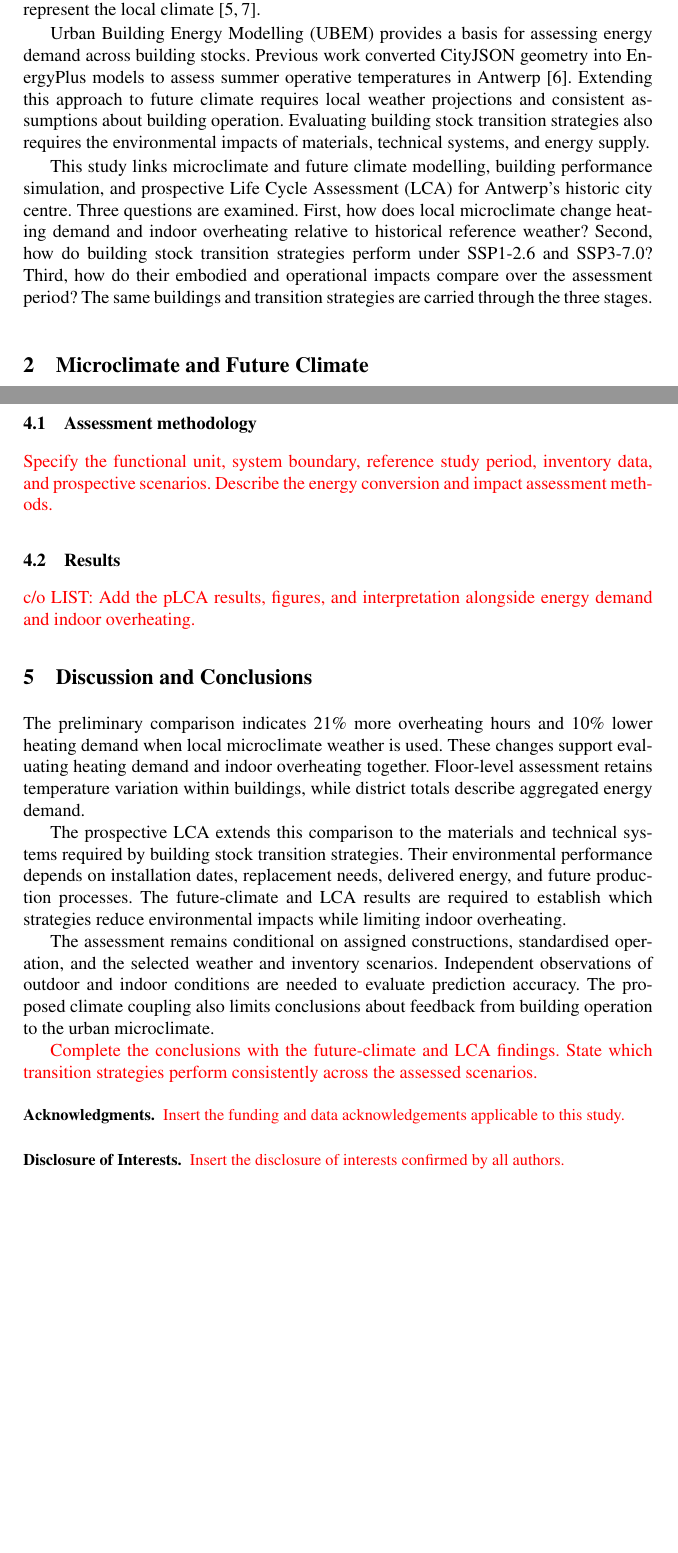
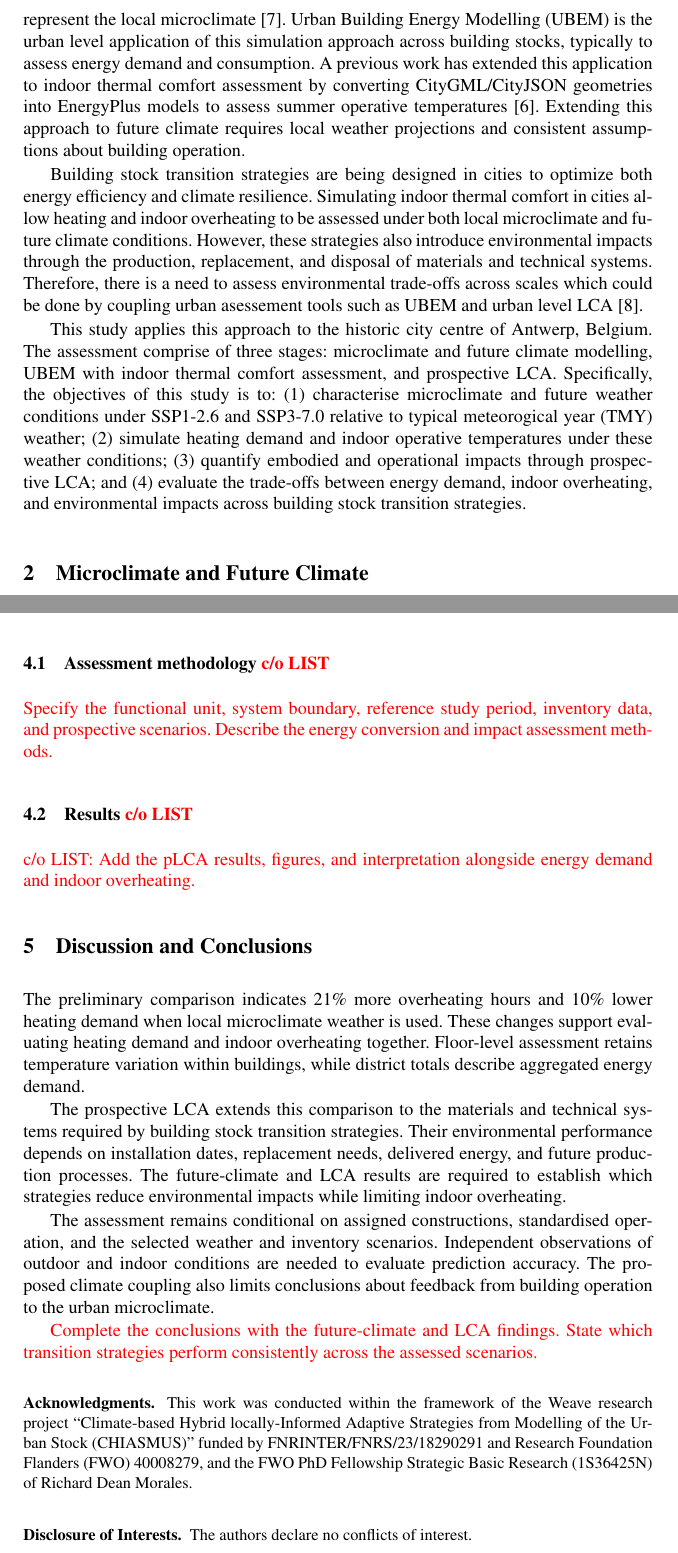
Before and after one commit to PalaDean/2027-ibpc-ubemlca, a LaTeX thesis (main.tex): two parts of pages 2 and 5 of 6, joined at a grey line, cut so that both start at the same text, the shorter picture padded with empty space. Compiled offline with pdfLaTeX.

Commit message:
update introduction

```diff
--- a/main.tex
+++ b/main.tex
@@ -37,15 +37,11 @@ Urban microclimate and climate change affect both energy demand and indoor overh
 
 \section{Introduction}
 
-Climate change and the Urban Heat Island (UHI) effect influence the outdoor conditions experienced by urban buildings. These conditions affect heat transfer through the building envelope and the potential for heat removal by ventilation. Assessing indoor overheating requires dynamic building performance simulation with weather data that represent the local climate~\cite{Ma2023Toolchain,Morales2025Review}.
+Climate change and the UHI effect influence the outdoor conditions experienced by urban buildings. These conditions affect heat transfer through the building envelope and dictates the thermal behaviour of the building stock. Indoor thermal comfort in cities can be assessed using dynamic building performance simulation with weather data that represent the local microclimate~\cite{Morales2025Review}. Urban Building Energy Modelling (UBEM) is the urban level application of this simulation approach across building stocks, typically to assess energy demand and consumption. A previous work has extended this application to indoor thermal comfort assessment by converting CityGML/CityJSON geometries into EnergyPlus models to assess summer operative temperatures~\cite{Morales2025CityJSON}. Extending this approach to future climate requires local weather projections and consistent assumptions about building operation.
 
-Urban Building Energy Modelling (UBEM) provides a basis for assessing energy demand across building stocks. Previous work converted CityJSON geometry into EnergyPlus models to assess summer operative temperatures in Antwerp~\cite{Morales2025CityJSON}. Extending this approach to future climate requires local weather projections and consistent assumptions about building operation. Evaluating building stock transition strategies also requires the environmental impacts of materials, technical systems, and energy supply.
+Building stock transition strategies are being designed in cities to optimize both energy efficiency and climate resilience. Simulating indoor thermal comfort in cities allow heating and indoor overheating to be assessed under both local microclimate and future climate conditions. However, these strategies also introduce environmental impacts through the production, replacement, and disposal of materials and technical systems. Therefore, there is a need to assess environmental trade-offs across scales which could be done by coupling urban asessement tools such as UBEM and urban level LCA~\cite{PichardoVelazquez2026}.
 
-This study links microclimate and future climate modelling, building performance simulation, and prospective Life Cycle Assessment (LCA) for Antwerp's historic city centre. Three questions are examined. First, how does local microclimate change heating demand and indoor overheating relative to historical reference weather? Second, how do building stock transition strategies perform under SSP1-2.6 and SSP3-7.0? Third, how do their embodied and operational impacts compare over the assessment period? The same buildings and transition strategies are carried through the three stages.
-
-% Draft status: the two preliminary percentages originate in the supplied abstract.
-% The climate and LCA methods below are proposed text for technical review.
-% Building model assumptions follow the journal draft where specified.
+This study applies this approach to the historic city centre of Antwerp, Belgium. The assessment comprise of three stages: microclimate and future climate modelling, UBEM with indoor thermal comfort assessment, and prospective LCA. Specifically, the objectives of this study is to: (1) characterise microclimate and future weather conditions under SSP1-2.6 and SSP3-7.0 relative to typical meteorogical year (TMY) weather; (2) simulate heating demand and indoor operative temperatures under these weather conditions; (3) quantify embodied and operational impacts through prospective LCA; and (4) evaluate the trade-offs between energy demand, indoor overheating, and environmental impacts across building stock transition strategies.
 
 \section{Microclimate and Future Climate}
 \label{sec:climate}
@@ -121,11 +117,11 @@ The future comparisons retain the same buildings under SSP1-2.6 and SSP3-7.0. Th
 % LIST: Expand this section and provide the pLCA methodology, results, and figures.
 Coupling urban building simulations with urban LCA is necessary to assess environmental trade-offs across scales ~\cite{PichardoVelazquez2026}. The prospective LCA (pLCA) used the consistent building model inputs and assumptions as the physics-based simulations described in Section~\ref{sec:buildings}. Also, the simulated energy demand was used to derive operational energy inputs for pLCA.
 
-\subsection{Assessment methodology}
+\subsection{Assessment methodology \TODO{c/o LIST}}
 
 \TODO{Specify the functional unit, system boundary, reference study period, inventory data, and prospective scenarios. Describe the energy conversion and impact assessment methods.}
 
-\subsection{Results}
+\subsection{Results \TODO{c/o LIST}}
 
 \TODO{c/o LIST: Add the pLCA results, figures, and interpretation alongside energy demand and indoor overheating.}
 
@@ -141,10 +137,10 @@ The assessment remains conditional on assigned constructions, standardised opera
 
 \begin{credits}
 \subsubsection{\ackname}
-\TODO{Insert the funding and data acknowledgements applicable to this study.}
+This work was conducted within the framework of the Weave research project “Climate-based Hybrid locally-Informed Adaptive Strategies from Modelling of the Urban Stock (CHIASMUS)” funded by FNRINTER/FNRS/23/18290291 and Research Foundation Flanders (FWO) 40008279, and the FWO PhD Fellowship Strategic Basic Research (1S36425N) of Richard Dean Morales.
 
 \subsubsection{\discintname}
-\TODO{Insert the disclosure of interests confirmed by all authors.}
+The authors declare no conflicts of interest.
 \end{credits}
 
 \bibliographystyle{splncs04}
```
Also changed, not shown: main.tex (14 more changed lines).
